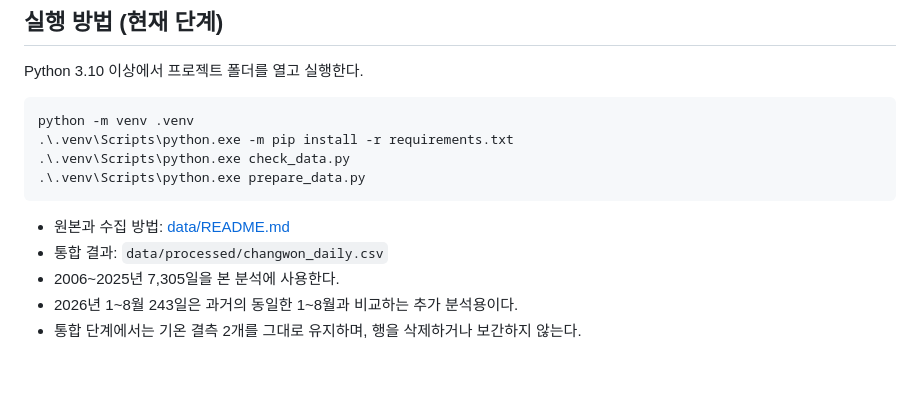
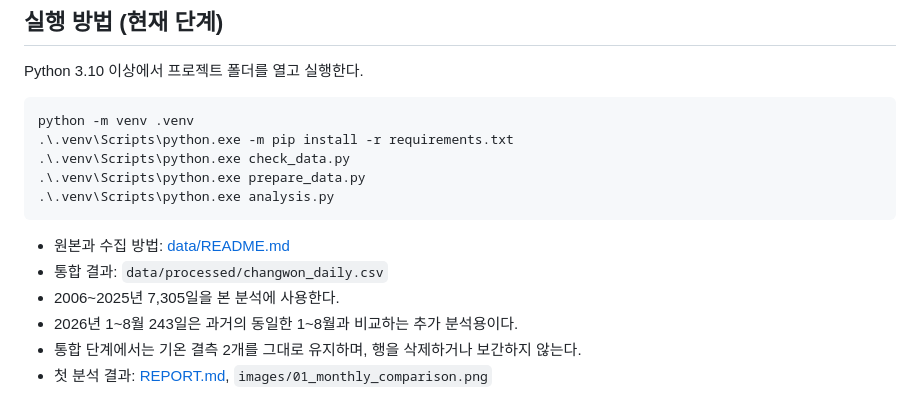
Before and after one commit to codyssey-seungmin/M1-1, a Markdown page: README.md, the part around the change. Rendered like a GitHub page; blank space fills up the shorter version.

````diff
--- a/README.md
+++ b/README.md
@@ -33,6 +33,7 @@ python -m venv .venv
 .\.venv\Scripts\python.exe -m pip install -r requirements.txt
 .\.venv\Scripts\python.exe check_data.py
 .\.venv\Scripts\python.exe prepare_data.py
+.\.venv\Scripts\python.exe analysis.py
 ```
 
 - 원본과 수집 방법: [data/README.md](data/README.md)
@@ -40,3 +41,4 @@ python -m venv .venv
 - 2006~2025년 7,305일을 본 분석에 사용한다.
 - 2026년 1~8월 243일은 과거의 동일한 1~8월과 비교하는 추가 분석용이다.
 - 통합 단계에서는 기온 결측 2개를 그대로 유지하며, 행을 삭제하거나 보간하지 않는다.
+- 첫 분석 결과: [REPORT.md](REPORT.md), `images/01_monthly_comparison.png`
````
Also changed, not shown: REPORT.md (added, +60 -0 lines), images/01_monthly_comparison.png (added), 4 other files.
